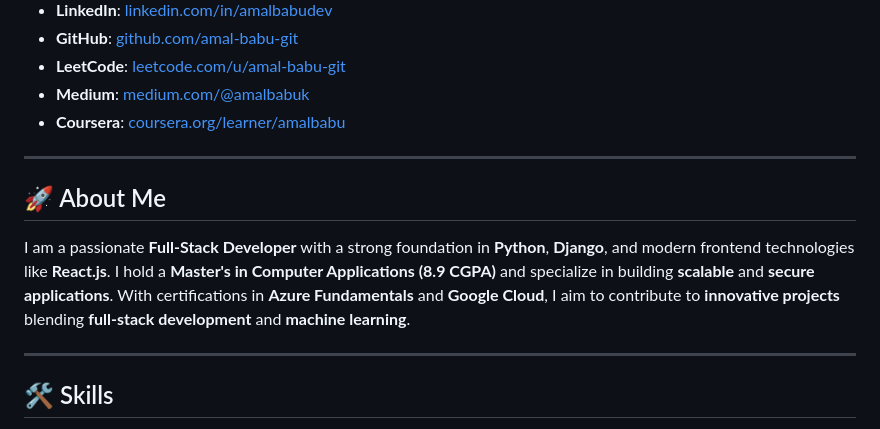
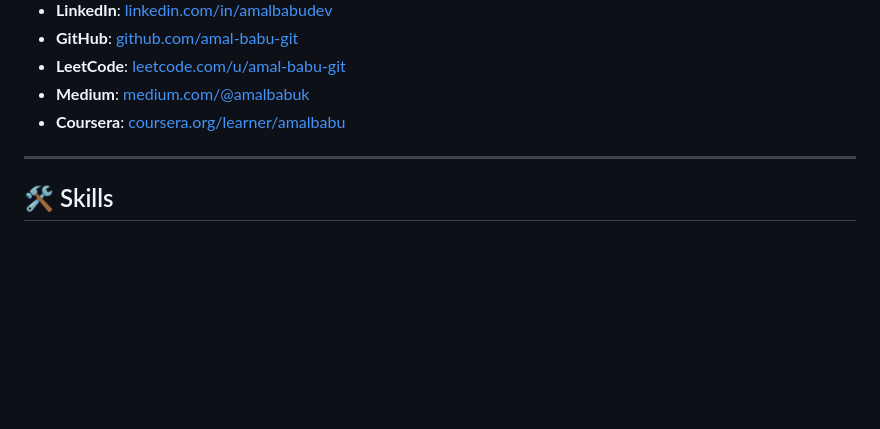
Before and after one commit to amal-babu-git/amal-babu-git, a Markdown page: README.md, the part around the change. GitHub-like rendering; blank space fills up the shorter version.

```diff
--- a/README.md
+++ b/README.md
@@ -17,11 +17,7 @@ Welcome to my professional portfolio. I am a **Full-Stack Developer** with exper
 
 ---
 
-## 🚀 About Me
 
-I am a passionate **Full-Stack Developer** with a strong foundation in **Python**, **Django**, and modern frontend technologies like **React.js**. I hold a **Master's in Computer Applications (8.9 CGPA)** and specialize in building **scalable** and **secure applications**. With certifications in **Azure Fundamentals** and **Google Cloud**, I aim to contribute to **innovative projects** blending **full-stack development** and **machine learning**.
-
----
 
 ## 🛠️ Skills
 
```
